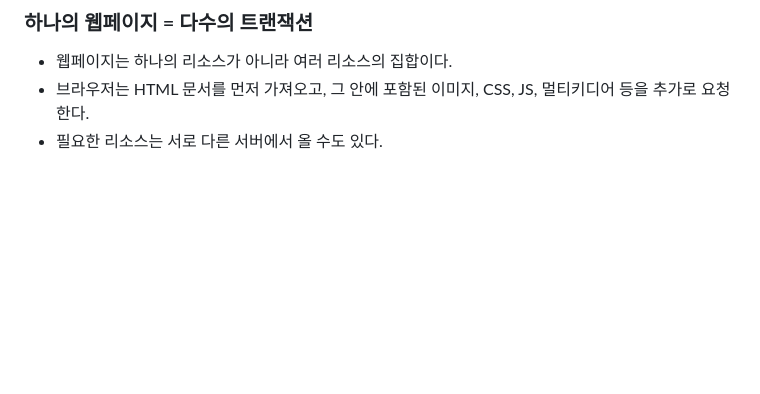
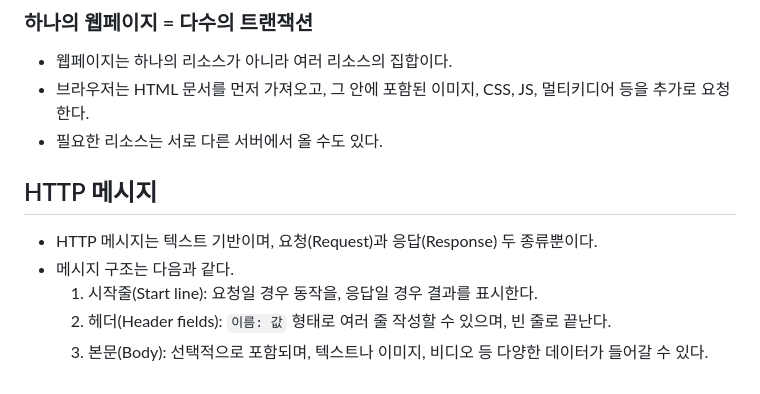
Before and after one commit to fe15BookStudy/HTTP_BookStudy, a Markdown page: 4. 소혜림/chapter_01.md, the part around the change. Rendered like a GitHub page; blank space fills up the shorter version.

Commit message:
HTTP 개관 정리 -3

```diff
--- a/4. 소혜림/chapter_01.md
+++ b/4. 소혜림/chapter_01.md
@@ -75,3 +75,11 @@
 - 웹페이지는 하나의 리소스가 아니라 여러 리소스의 집합이다.
 - 브라우저는 HTML 문서를 먼저 가져오고, 그 안에 포함된 이미지, CSS, JS, 멀티키디어 등을 추가로 요청한다.
 - 필요한 리소스는 서로 다른 서버에서 올 수도 있다.
+
+## HTTP 메시지
+
+- HTTP 메시지는 텍스트 기반이며, 요청(Request)과 응답(Response) 두 종류뿐이다.
+- 메시지 구조는 다음과 같다.
+  1. 시작줄(Start line): 요청일 경우 동작을, 응답일 경우 결과를 표시한다.
+  2. 헤더(Header fields): `이름: 값` 형태로 여러 줄 작성할 수 있으며, 빈 줄로 끝난다.
+  3. 본문(Body): 선택적으로 포함되며, 텍스트나 이미지, 비디오 등 다양한 데이터가 들어갈 수 있다.
```
